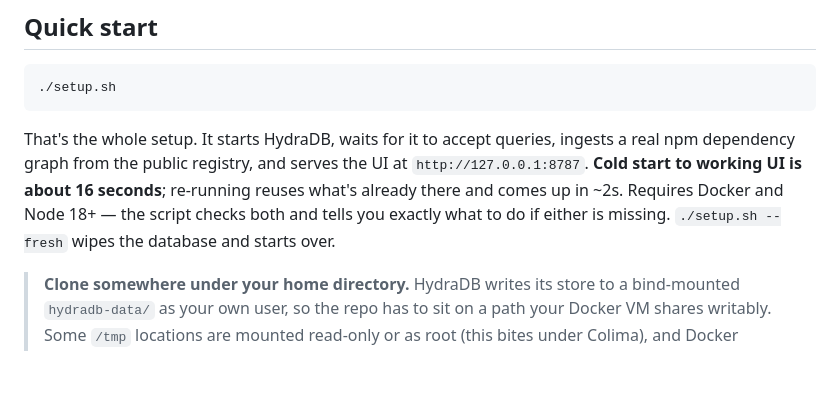
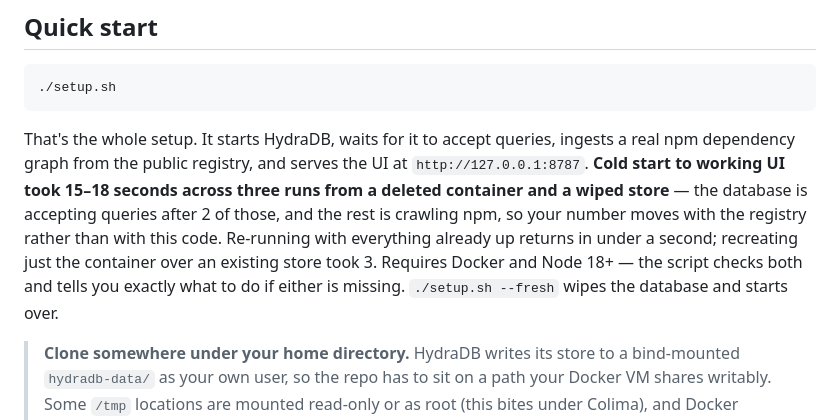
Before and after one commit to sogoyalz/hydra-blast-radius, a Markdown page: README.md, the part around the change. GitHub-like rendering; blank space fills up the shorter version.

Commit message:
Measure the cold start instead of estimating it
The setup timings were the last unverified numbers in the README, and
the only ones nobody had ever actually put a clock on. Measured now
against a deleted container and a wiped store, three times: 15s, 18s,
15s. "About 16 seconds" was accurate -- it sits in the middle of the
real spread -- so this replaces an accurate estimate with the measured
range and says where the time goes.

That distinction is the useful part. HydraDB is accepting queries after
2 of those seconds; everything after is crawling npm for the three demo
roots. So the number a judge sees moves with the registry, not with
this code, which is worth saying rather than letting a slow npm day
look like a slow project.

The re-run claim was pessimistic rather than optimistic: with
everything already up setup.sh returns in under a second, not the ~2s
claimed. Recreating only the container over a surviving store is 3s,
now stated separately, since that path skips ingestion entirely and was
being conflated with a cold start.

Also confirms the strongest reproducibility check available: after
docker rm -f and a full --fresh rebuild onto a brand-new container
(restartCount 0), the graph came back byte-identical to the
pre-teardown snapshot -- 120 packages and 121 maintainers matching by
name, body-parser 36 = 0/35/1, qs 10 = 2/8/0, debug 7 = 6/1/0, all on
algo.SSpaths with no fallback, typosquat still flagging expres.

````diff
--- a/README.md
+++ b/README.md
@@ -129,7 +129,7 @@ Reproduce with `node src/eval.js`-style ingestion of additional roots — any ~4
 ./setup.sh
 ```
 
-That's the whole setup. It starts HydraDB, waits for it to accept queries, ingests a real npm dependency graph from the public registry, and serves the UI at `http://127.0.0.1:8787`. **Cold start to working UI is about 16 seconds**; re-running reuses what's already there and comes up in ~2s. Requires Docker and Node 18+ — the script checks both and tells you exactly what to do if either is missing. `./setup.sh --fresh` wipes the database and starts over.
+That's the whole setup. It starts HydraDB, waits for it to accept queries, ingests a real npm dependency graph from the public registry, and serves the UI at `http://127.0.0.1:8787`. **Cold start to working UI took 15–18 seconds across three runs from a deleted container and a wiped store** — the database is accepting queries after 2 of those, and the rest is crawling npm, so your number moves with the registry rather than with this code. Re-running with everything already up returns in under a second; recreating just the container over an existing store took 3. Requires Docker and Node 18+ — the script checks both and tells you exactly what to do if either is missing. `./setup.sh --fresh` wipes the database and starts over.
 
 > **Clone somewhere under your home directory.** HydraDB writes its store to a bind-mounted `hydradb-data/` as your own user, so the repo has to sit on a path your Docker VM shares writably. Some `/tmp` locations are mounted read-only or as root (this bites under Colima), and Docker Desktop only shares the directories in its File Sharing list. If you hit it, setup stops in about two seconds and says so explicitly rather than leaving you guessing.
 
````
